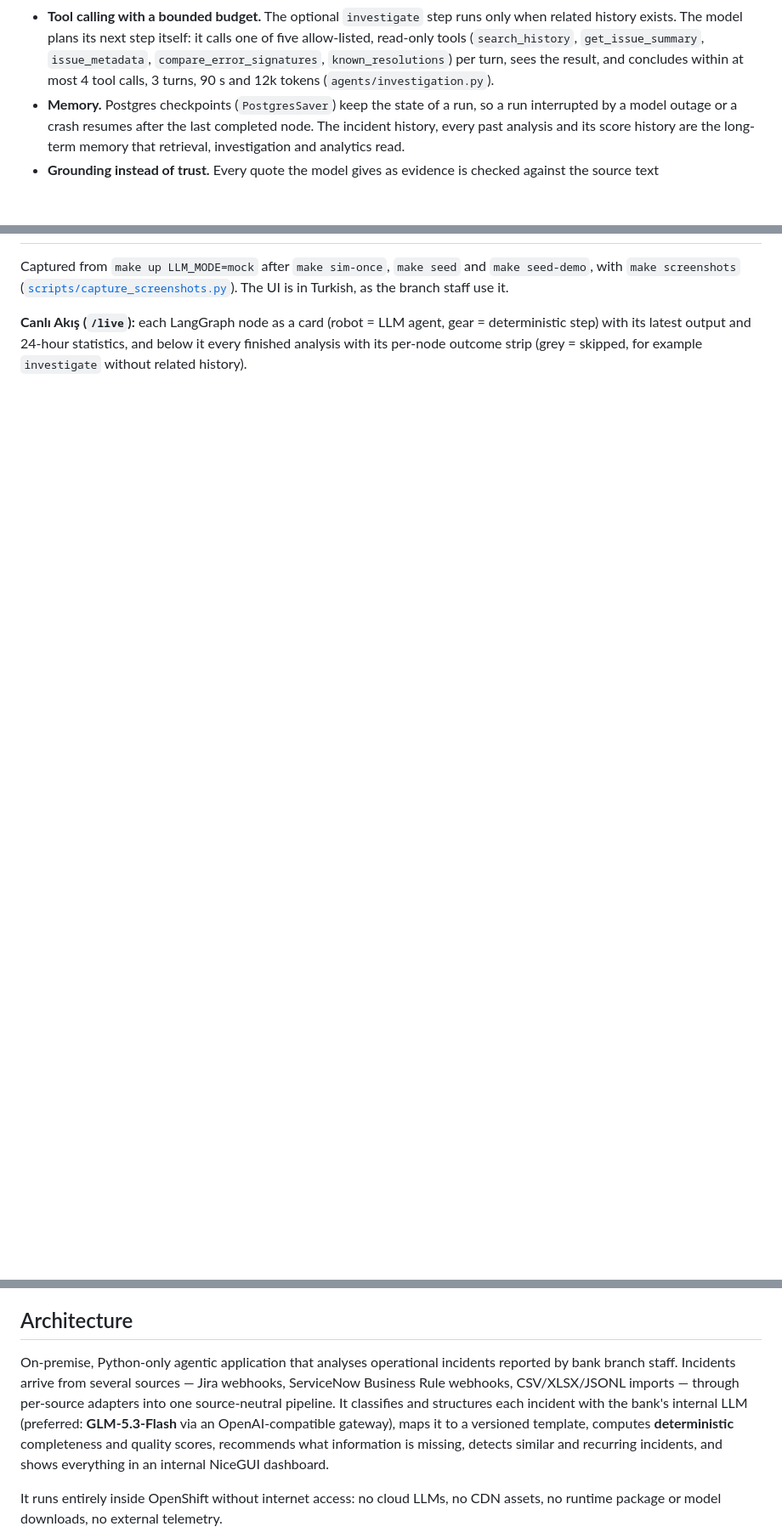
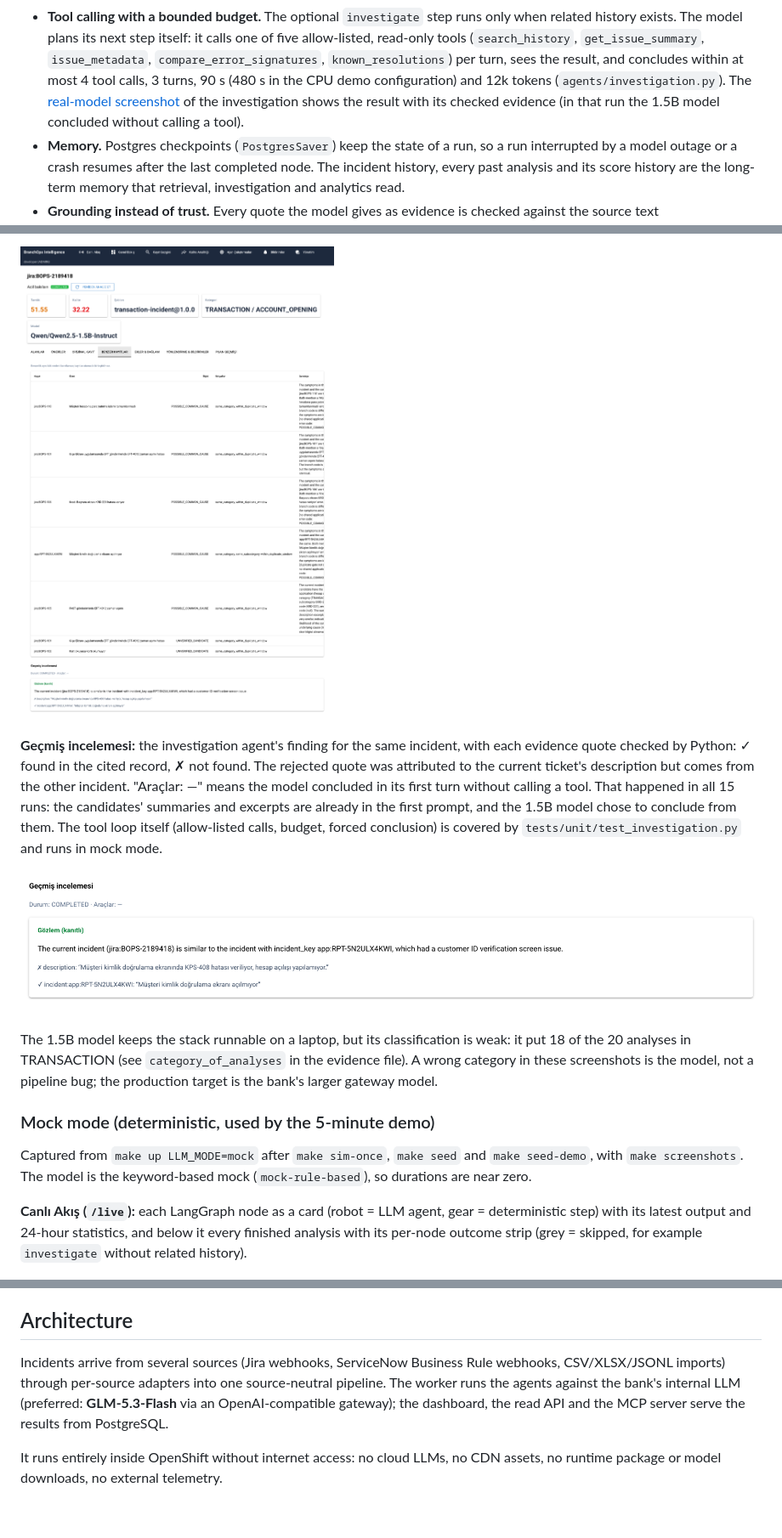
Before and after one commit to mecitsemerci/branchops-intelligence, a Markdown page: README.md, 3 parts joined by grey strips. Shown at 85% size. Drawn GitHub-style; blank space fills up the shorter version.

```diff
--- a/README.md
+++ b/README.md
@@ -62,7 +62,9 @@ ile gerçek bir model çalıştırır (CPU'da analiz başına 6–11 dakika).
   exists. The model plans its next step itself: it calls one of five allow-listed, read-only tools
   (`search_history`, `get_issue_summary`, `issue_metadata`, `compare_error_signatures`,
   `known_resolutions`) per turn, sees the result, and concludes within at most 4 tool calls, 3 turns,
-  90 s and 12k tokens (`agents/investigation.py`).
+  90 s (480 s in the CPU demo configuration) and 12k tokens (`agents/investigation.py`). The
+  [real-model screenshot](#with-a-real-model-vllm-qwen25-15b-instruct-on-cpu) of the investigation shows
+  the result with its checked evidence (in that run the 1.5B model concluded without calling a tool).
 * **Memory.** Postgres checkpoints (`PostgresSaver`) keep the state of a run, so a run interrupted by a
   model outage or a crash resumes after the last completed node. The incident history, every past analysis
   and its score history are the long-term memory that retrieval, investigation and analytics read.
@@ -106,6 +140,22 @@ Details, guards and how to add a capability: [docs/agents.md](docs/agents.md).
+![Benzer kayıtlar with vLLM](docs/screenshots/04b-issue-similar-vllm.png)
+
+**Geçmiş incelemesi:** the investigation agent's finding for the same incident, with each evidence quote
+checked by Python: ✓ found in the cited record, ✗ not found. The rejected quote was attributed to the
+current ticket's description but comes from the other incident. "Araçlar: —" means the model concluded
+in its first turn without calling a tool. That happened in all 15 runs: the candidates' summaries and
+excerpts are already in the first prompt, and the 1.5B model chose to conclude from them. The tool loop itself (allow-listed calls, budget, forced conclusion) is covered by
+`tests/unit/test_investigation.py` and runs in mock mode.
+
+![Geçmiş incelemesi with vLLM](docs/screenshots/04c-issue-investigation-vllm.png)
+
+The 1.5B model keeps the stack runnable on a laptop, but its classification is weak: it put 18 of the 20
+analyses in TRANSACTION (see `category_of_analyses` in the evidence file). A wrong category in these
+screenshots is the model, not a pipeline bug; the production target is the bank's larger gateway model.
+
+### Mock mode (deterministic, used by the 5-minute demo)
+
 Captured from `make up LLM_MODE=mock` after `make sim-once`, `make seed` and `make seed-demo`, with
-`make screenshots` ([`scripts/capture_screenshots.py`](scripts/capture_screenshots.py)). The UI is in
-Turkish, as the branch staff use it.
+`make screenshots`. The model is the keyword-based mock (`mock-rule-based`), so durations are near zero.
 
 **Canlı Akış (`/live`):** each LangGraph node as a card (robot = LLM agent, gear = deterministic step)
 with its latest output and 24-hour statistics, and below it every finished analysis with its per-node
@@ -231,12 +281,10 @@ card numbers, phone numbers, e-mail addresses) is masked before storage and befo
 
 ## Architecture
 
-On-premise, Python-only agentic application that analyses operational incidents reported by bank branch
-staff. Incidents arrive from several sources — Jira webhooks, ServiceNow Business Rule webhooks, CSV/XLSX/JSONL
-imports — through per-source adapters into one source-neutral pipeline. It classifies and structures each incident with the bank's internal
-LLM (preferred: **GLM-5.3-Flash** via an OpenAI-compatible gateway), maps it to a versioned template,
-computes **deterministic** completeness and quality scores, recommends what information is missing,
-detects similar and recurring incidents, and shows everything in an internal NiceGUI dashboard.
+Incidents arrive from several sources (Jira webhooks, ServiceNow Business Rule webhooks, CSV/XLSX/JSONL
+imports) through per-source adapters into one source-neutral pipeline. The worker runs the agents against
+the bank's internal LLM (preferred: **GLM-5.3-Flash** via an OpenAI-compatible gateway); the dashboard,
+the read API and the MCP server serve the results from PostgreSQL.
 
 It runs entirely inside OpenShift without internet access: no cloud LLMs, no CDN assets, no runtime
 package or model downloads, no external telemetry.
```
Also changed, not shown: other parts of README.md (+32 -0 lines).
